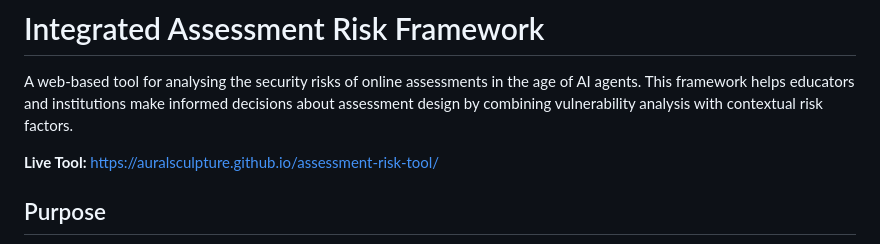
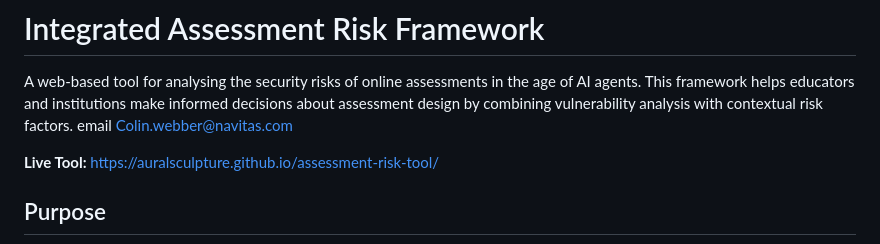
Before and after one commit to Auralsculpture/assessment-risk-tool, a Markdown page: README.md, the part around the change. Rendered like a GitHub page.

```diff
--- a/README.md
+++ b/README.md
@@ -1,6 +1,7 @@
 # Integrated Assessment Risk Framework
 
 A web-based tool for analysing the security risks of online assessments in the age of AI agents. This framework helps educators and institutions make informed decisions about assessment design by combining vulnerability analysis with contextual risk factors.
+email Colin.webber@navitas.com
 
 **Live Tool:** https://auralsculpture.github.io/assessment-risk-tool/
 
```
